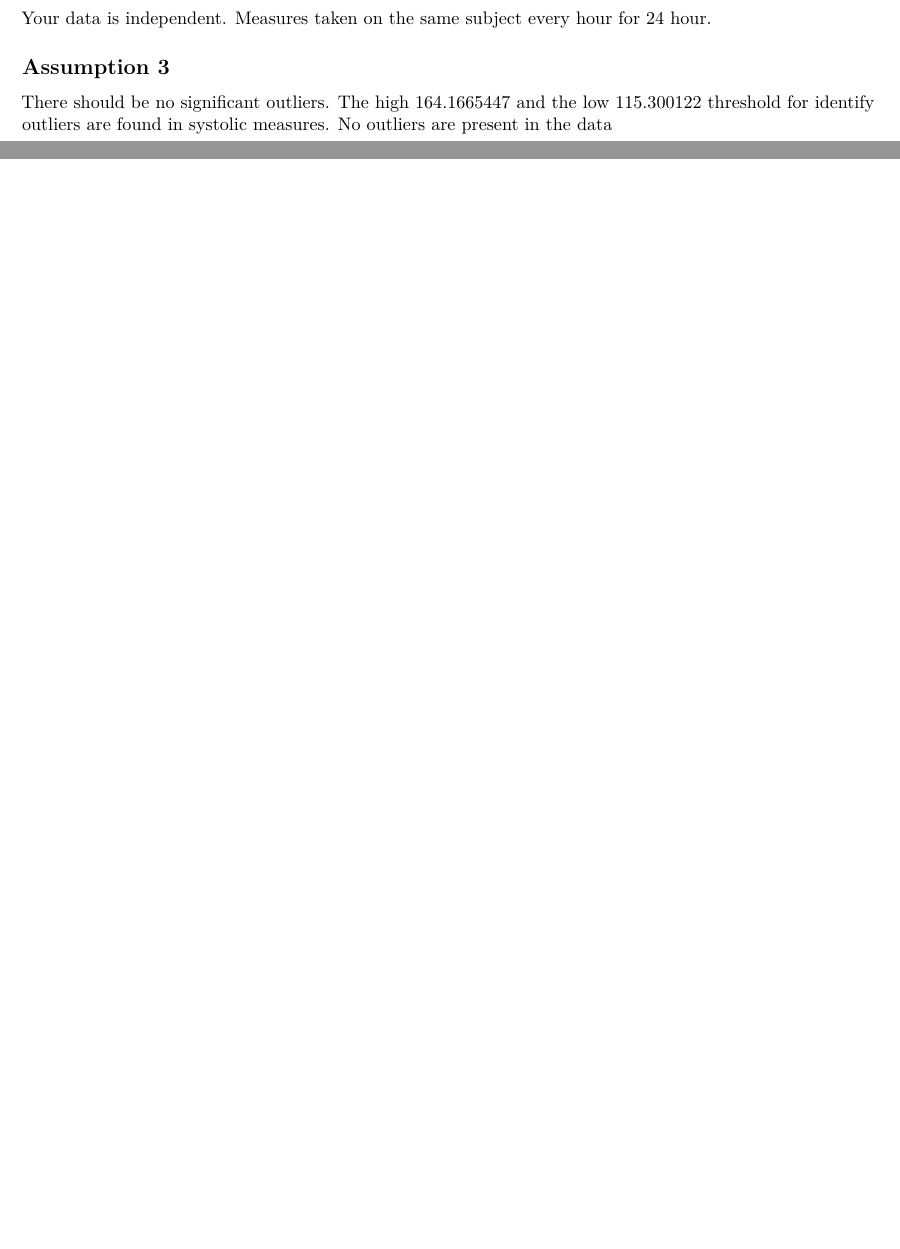
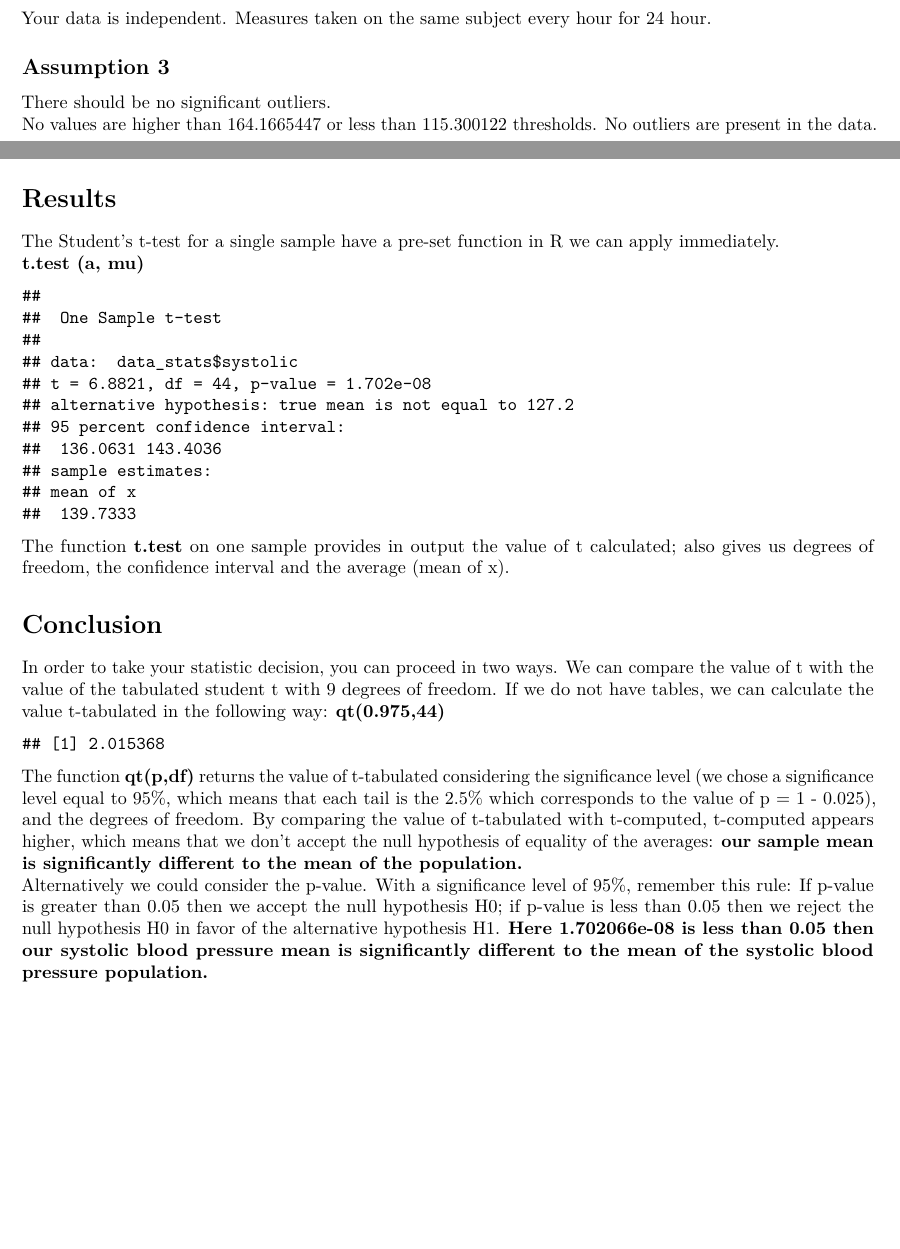
Before and after one commit to cedunia/one-sample-t-test, an R Markdown document (write-up/t-test_write_up.Rmd): two parts of pages 1 and 2 of 2, joined at a grey line, cut so that both start at the same text. Rendered offline with R 4.5, knitr and Pandoc, then LaTeX, with nearby package versions; code that draws random numbers runs with fixed seeds of ours; some code elsewhere in the file could not run offline.

Commit message:
Made write-up script

````diff
--- a/write-up/t-test_write_up.Rmd
+++ b/write-up/t-test_write_up.Rmd
@@ -37,7 +37,7 @@ Your data is independent. Measures taken on the same subject every hour for 24 h
 ## Assumption 3
 
 There should be no significant outliers.
-The high `r data_systolic_sum$systolic_high` and the low `r data_systolic_sum$systolic_low` threshold for identify outliers are found in systolic measures. No outliers are present in the data
+No values are higher than `r data_systolic_sum$systolic_high` or less than `r data_systolic_sum$systolic_low` thresholds. No outliers are present in the data.
 
 ## Assumption 4
 
@@ -50,3 +50,23 @@ systolic_histogram.plot
 ```{r, echo=FALSE, fig.align='center'}
 systolic.qqplot
 ```
+
+# Results
+
+The Student's t-test for a single sample have a pre-set function in R we can apply immediately.
+**t.test (a, mu)**
+```{r, echo=FALSE}
+data_stats.t_computed
+```
+The function **t.test** on one sample provides in output the value of t calculated; also gives us degrees of freedom, the confidence interval and the average (mean of x).
+
+# Conclusion
+
+In order to take your statistic decision, you can proceed in two ways. We can compare the value of t with the value of the tabulated student t with 9 degrees of freedom. If we do not have tables, we can calculate the value t-tabulated in the following way: **qt(0.975,44)**
+
+```{r, echo=FALSE}
+data_stats.t_tabulated
+```
+
+The function **qt(p,df)** returns the value of t-tabulated considering the significance level (we chose a significance level equal to 95%, which means that each tail is the 2.5% which corresponds to the value of p = 1 - 0.025), and the degrees of freedom. By comparing the value of t-tabulated with t-computed, t-computed appears higher, which means that we don't accept the null hypothesis of equality of the averages: **our sample mean is significantly different to the mean of the population.**
+Alternatively we could consider the p-value. With a significance level of 95%, remember this rule: If p-value is greater than 0.05 then we accept the null hypothesis H0; if p-value is less than 0.05 then we reject the null hypothesis H0 in favor of the alternative hypothesis H1. **Here 1.702066e-08 is less than 0.05 then our systolic blood  pressure mean is significantly different to the mean of the systolic blood pressure population.**
````
